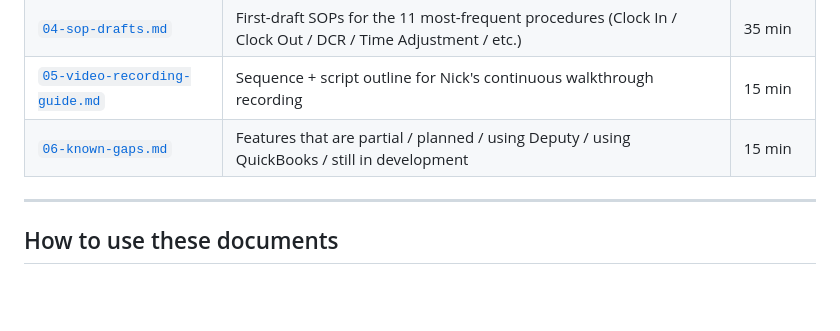
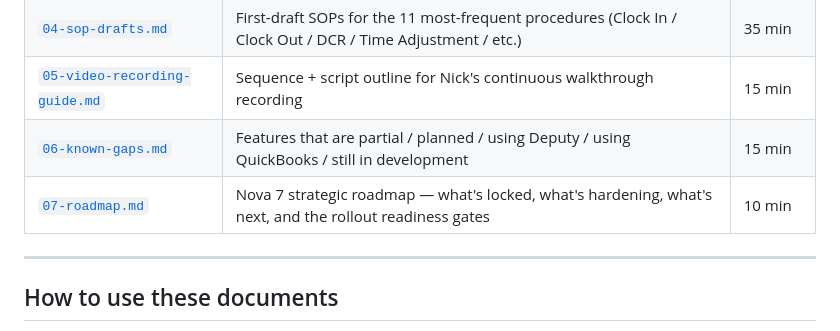
Before and after one commit to nkesseru/pioneer-dcr-dashboard, a Markdown page: docs/team-readiness/README.md, the part around the change. Rendered like a GitHub page; blank space fills up the shorter version.

```diff
--- a/docs/team-readiness/README.md
+++ b/docs/team-readiness/README.md
@@ -18,6 +18,7 @@
 | [`04-sop-drafts.md`](04-sop-drafts.md) | First-draft SOPs for the 11 most-frequent procedures (Clock In / Clock Out / DCR / Time Adjustment / etc.) | 35 min |
 | [`05-video-recording-guide.md`](05-video-recording-guide.md) | Sequence + script outline for Nick's continuous walkthrough recording | 15 min |
 | [`06-known-gaps.md`](06-known-gaps.md) | Features that are partial / planned / using Deputy / using QuickBooks / still in development | 15 min |
+| [`07-roadmap.md`](07-roadmap.md) | Nova 7 strategic roadmap — what's locked, what's hardening, what's next, and the rollout readiness gates | 10 min |
 
 ---
 
```
Also changed, not shown: docs/team-readiness/07-roadmap.md (added, +167 -0 lines).
